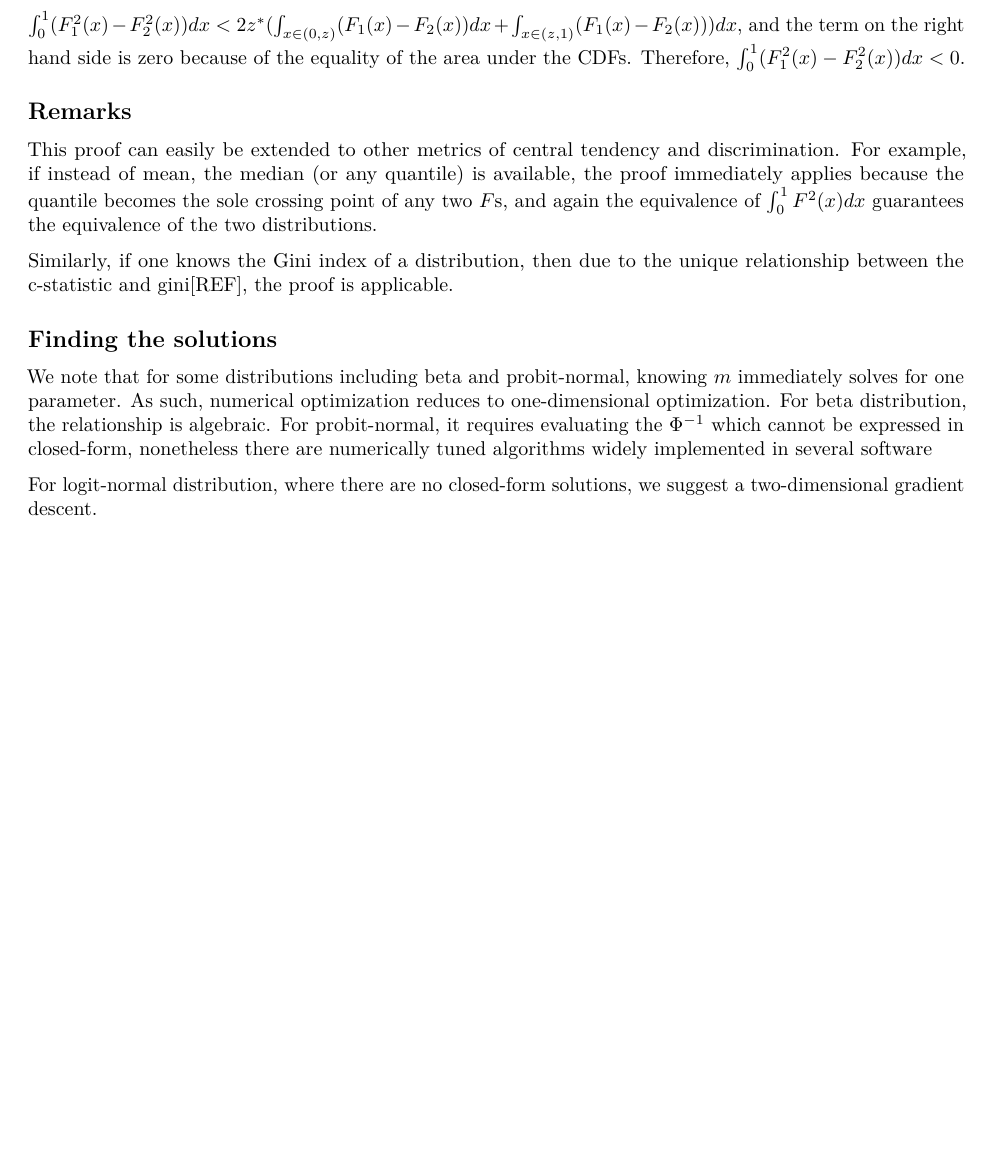
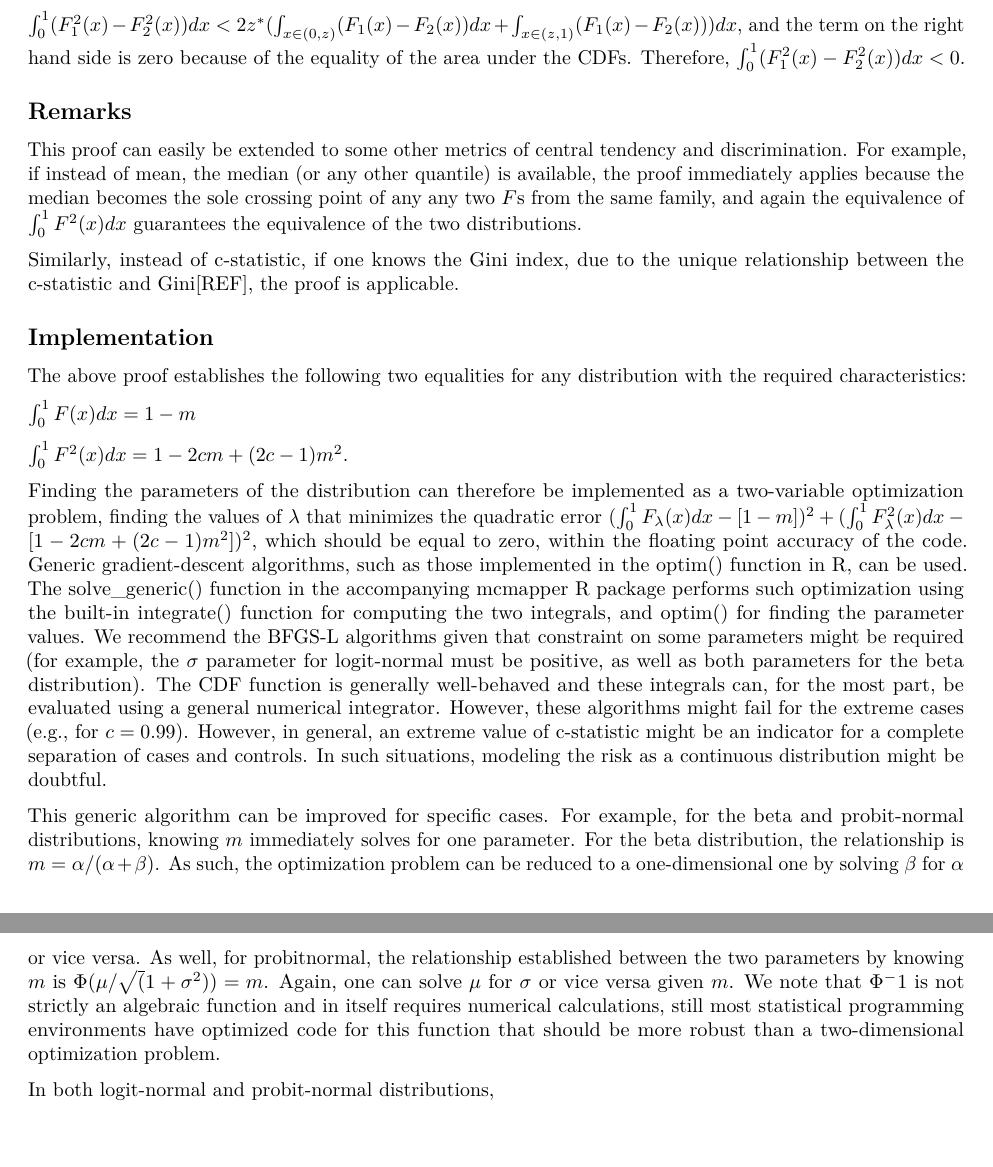
Before and after one commit to resplab/mcmapper, an R Markdown document (docs/Identifiability based on {m,c}.Rmd): part of page 2 of 2 before the commit and two parts of pages 2 and 3 of 3 after it, the two joined at a grey line, cut so that both start at the same text, the shorter picture padded with empty space. Rendered offline with R 4.5, knitr and Pandoc, then LaTeX, with nearby package versions.

Commit message:
Updating the document

```diff
--- a/docs/Identifiability based on {m,c}.Rmd
+++ b/docs/Identifiability based on {m,c}.Rmd
@@ -49,11 +48,19 @@ Without loss of generality, assume we label $F$s such that $F_1(x) > F_2(x)$ whe
 $\int_0^1 (F_1^2(x)-F_2^2(x))dx < 2z^*(\int_{x \in (0,z)} (F_1(x)-F_2(x))dx+\int_{x \in (z,1)} (F_1(x)-F_2(x)))dx$, and the term on the right hand side is zero because of the equality of the area under the CDFs. Therefore, $\int_0^1 (F_1^2(x)-F_2^2(x))dx < 0$.
 
 ## Remarks
-This proof can easily be extended to other metrics of central tendency and discrimination. For example, if instead of mean, the median (or any quantile) is available, the proof immediately applies because the quantile becomes the sole crossing point of any two $F$s, and again the equivalence of $\int_0^1F^2(x)dx$ guarantees the equivalence of the two distributions.
+This proof can easily be extended to some other metrics of central tendency and discrimination. For example, if instead of mean, the median (or any other quantile) is available, the proof immediately applies because the median becomes the sole crossing point of any any two $F$s from the same family, and again the equivalence of $\int_0^1F^2(x)dx$ guarantees the equivalence of the two distributions.
 
-Similarly, if one knows the Gini index of a distribution, then due to the unique relationship between the c-statistic and gini[REF], the proof is applicable.
+Similarly, instead of c-statistic, if one knows the Gini index, due to the unique relationship between the c-statistic and Gini[REF], the proof is applicable.
 
-## Finding the solutions
-We note that for some distributions including beta and probit-normal, knowing $m$ immediately solves for one parameter. As such, numerical optimization reduces to one-dimensional optimization. For beta distribution, the relationship is algebraic. For probit-normal, it requires evaluating the $\Phi^{-1}$ which cannot be expressed in closed-form, nonetheless there are numerically tuned algorithms widely implemented in several software
+## Implementation
+The above proof establishes the following two equalities for any distribution with the required characteristics:
 
-For logit-normal distribution, where there are no closed-form solutions, we suggest a two-dimensional gradient descent.
+$\int_0^1F(x)dx = 1-m$
+
+$\int_0^1F^2(x)dx = 1-2cm+(2c-1)m^2$.
+
+Finding the parameters of the distribution can therefore be implemented as a two-variable optimization problem, finding the values of $\lambda$ that minimizes the quadratic error ($\int_0^1F_\lambda(x)dx-[1-m])^2+(\int_0^1F_\lambda^2(x)dx-[1-2cm+(2c-1)m^2])^2$, which should be equal to zero, within the floating point accuracy of the code. Generic gradient-descent algorithms, such as those implemented in the optim() function in R, can be used. The solve_generic() function in the accompanying mcmapper R package performs such optimization using the built-in integrate() function for computing the two integrals, and optim() for finding the parameter values. We recommend the BFGS-L algorithms given that constraint on some parameters might be required (for example, the $\sigma$ parameter for logit-normal must be positive, as well as both parameters for the beta distribution). The CDF function is generally well-behaved and these integrals can, for the most part, be evaluated using a general numerical integrator. However, these algorithms might fail for the extreme cases (e.g., for $c=0.99$). However, in general, an extreme value of c-statistic might be an indicator for a complete separation of cases and controls. In such situations, modeling the risk as a continuous distribution might be doubtful.
+
+This generic algorithm can be improved for specific cases. For example, for the beta and probit-normal distributions, knowing $m$ immediately solves for one parameter. For the beta distribution, the relationship is $m=\alpha/(\alpha+\beta)$. As such, the optimization problem can be reduced to a one-dimensional one by solving $\beta$ for $\alpha$ or vice versa. As well, for probitnormal, the relationship established between the two parameters by knowing $m$ is $\Phi(\mu/\sqrt(1+\sigma^2))=m$. Again, one can solve $\mu$ for $\sigma$ or vice versa given $m$. We note that $\Phi^-1$ is not strictly an algebraic function and in itself requires numerical calculations, still most statistical programming environments have optimized code for this function that should be more robust than a two-dimensional optimization problem.
+
+In both logit-normal and probit-normal distributions,
```
Also changed, not shown: analysis/analysis.R (+14 -0 lines), docs/Identifiability based on {m,c}.Rmd (7 more changed lines), 1 other file.
